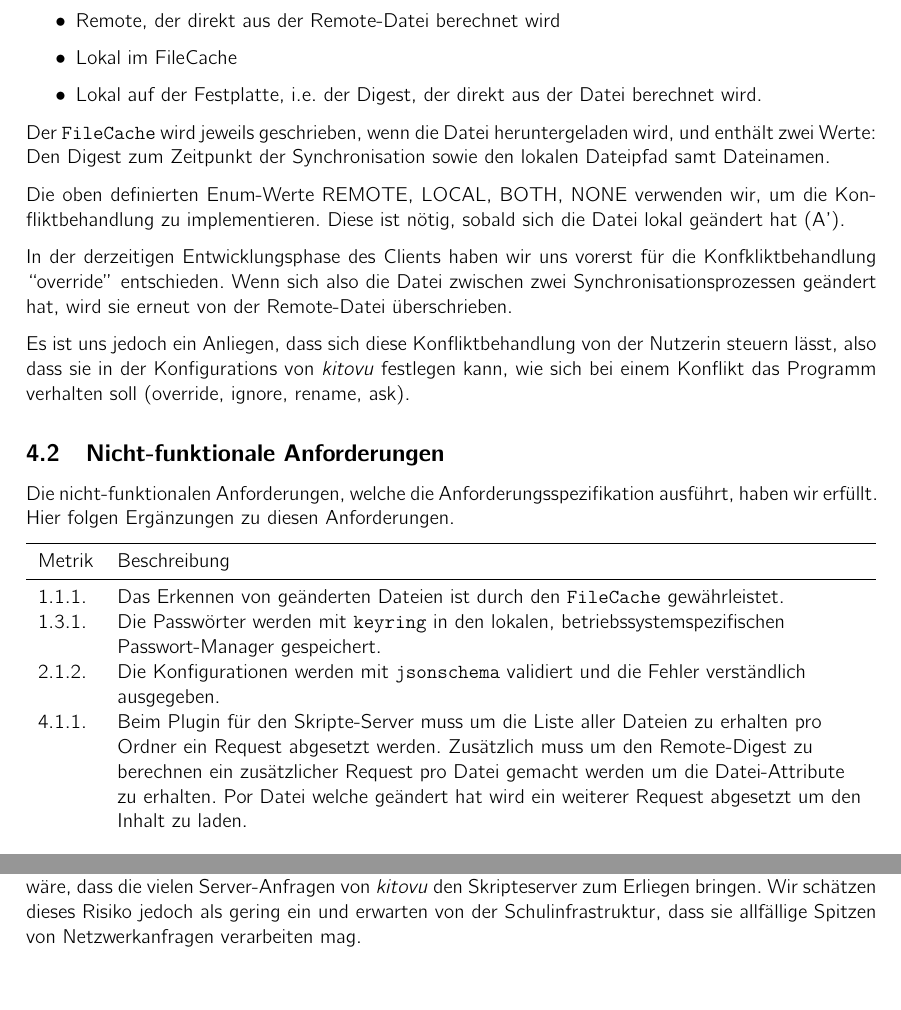
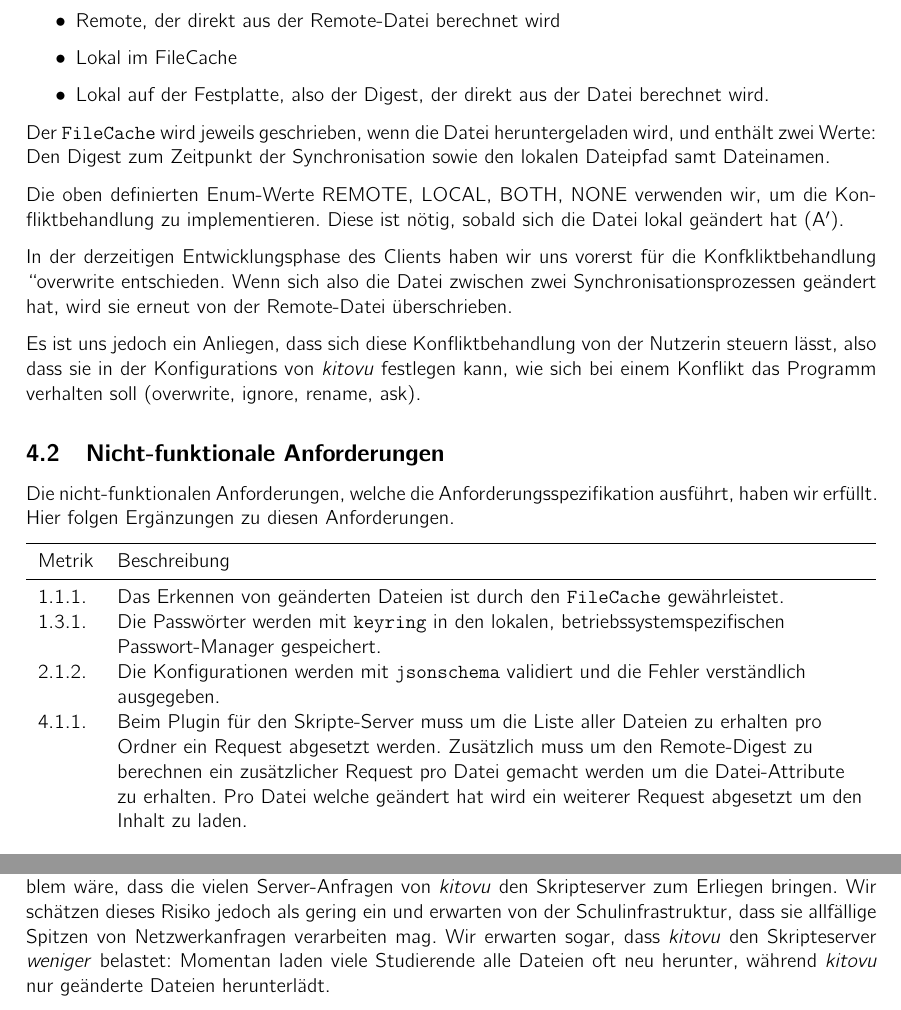
Before and after one commit to kitovu-bot/kitovu-docs, a LaTeX document (doc/End_of_Elaboration/softwarearchitektur.tex): two parts of pages 7 and 13 of 13, joined at a grey line, cut so that both start at the same text, the shorter picture padded with empty space. Compiled offline with pdfLaTeX.

Commit message:
FIXMEs and other simple changes

```diff
--- a/doc/End_of_Elaboration/softwarearchitektur.tex
+++ b/doc/End_of_Elaboration/softwarearchitektur.tex
@@ -140,16 +144,23 @@ Aus der Tabelle wird ersichtlich, dass der \verb|FileCache| primär dazu da ist,
 \begin{itemize}
 	\item Remote, der direkt aus der Remote-Datei berechnet wird
 	\item Lokal im FileCache
-	\item Lokal auf der Festplatte, i.e. der Digest, der direkt aus der Datei berechnet wird.
+	\item Lokal auf der Festplatte, also der Digest, der direkt aus der Datei berechnet wird.
 \end{itemize}
 
 Der \verb|FileCache| wird jeweils geschrieben, wenn die Datei heruntergeladen wird, und enthält zwei Werte: Den Digest zum Zeitpunkt der Synchronisation sowie den lokalen Dateipfad samt Dateinamen.
 
-Die oben definierten Enum-Werte REMOTE, LOCAL, BOTH, NONE verwenden wir, um die Konfliktbehandlung zu implementieren. Diese ist nötig, sobald sich die Datei lokal geändert hat (A').
+% FIXME Werte aktualisieren
+Die oben definierten Enum-Werte REMOTE, LOCAL, BOTH, NONE verwenden wir, um die Konfliktbehandlung zu implementieren. Diese ist nötig, sobald sich die Datei lokal geändert hat (A$'$).
 
-In der derzeitigen Entwicklungsphase des Clients haben wir uns vorerst für die Konfkliktbehandlung ``override'' entschieden. Wenn sich also die Datei zwischen zwei Synchronisationsprozessen geändert hat, wird sie erneut von der Remote-Datei überschrieben.
+% FIXME override -> overwrite (schon geändert, aber wo haben wir das sonst noch falsch?)
+%
+% override: Überschreiben im Sinne von "einen Fehler ignorieren" oder
+% "einen Sicherheitsmechanismus ausser Kraft setzen"
+%
+% overwrite: Eine Datei überschreiben
+In der derzeitigen Entwicklungsphase des Clients haben wir uns vorerst für die Konfkliktbehandlung ``overwrite entschieden. Wenn sich also die Datei zwischen zwei Synchronisationsprozessen geändert hat, wird sie erneut von der Remote-Datei überschrieben.
 
-Es ist uns jedoch ein Anliegen, dass sich diese Konfliktbehandlung von der Nutzerin steuern lässt, also dass sie in der Konfigurations von \emph{kitovu} festlegen kann, wie sich bei einem Konflikt das Programm verhalten soll (override, ignore, rename, ask).
+Es ist uns jedoch ein Anliegen, dass sich diese Konfliktbehandlung von der Nutzerin steuern lässt, also dass sie in der Konfigurations von \emph{kitovu} festlegen kann, wie sich bei einem Konflikt das Programm verhalten soll (overwrite, ignore, rename, ask).
 
 \subsection{Nicht-funktionale Anforderungen}
 
@@ -162,7 +173,7 @@ Die nicht-funktionalen Anforderungen, welche die Anforderungsspezifikation ausf
   1.1.1. & Das Erkennen von geänderten Dateien ist durch den \verb|FileCache| gewährleistet. \\
   1.3.1. & Die Passwörter werden mit \verb|keyring| in den lokalen, betriebssystemspezifischen Passwort-Manager gespeichert. \\
   2.1.2. & Die Konfigurationen werden mit \verb|jsonschema| validiert und die Fehler verständlich ausgegeben. \\
-  4.1.1. & Beim Plugin für den Skripte-Server muss um die Liste aller Dateien zu erhalten pro Ordner ein Request abgesetzt werden. Zusätzlich muss um den Remote-Digest zu berechnen ein zusätzlicher Request pro Datei gemacht werden um die Datei-Attribute zu erhalten. Por Datei welche geändert hat wird ein weiterer Request abgesetzt um den Inhalt zu laden. \[ N_{Requests} = N_{Ordner} + N_{Dateien} + N_{ge"anderte Dateien} \] \\
+  4.1.1. & Beim Plugin für den Skripte-Server muss um die Liste aller Dateien zu erhalten pro Ordner ein Request abgesetzt werden. Zusätzlich muss um den Remote-Digest zu berechnen ein zusätzlicher Request pro Datei gemacht werden um die Datei-Attribute zu erhalten. Pro Datei welche geändert hat wird ein weiterer Request abgesetzt um den Inhalt zu laden. \[ N_{Requests} = N_{Ordner} + N_{Dateien} + N_{ge"anderte Dateien} \] \\
   \bottomrule
 \end{tabulary}
 
@@ -285,6 +296,6 @@ Die geplante Erweiterbarkeit zahlt sich nun aus: Entgegen unseren kalkulierten R
 
 Vor und während der Projektarbeit haben wir festgestellt, dass \emph{kitovu} auf grossen Anklang stösst: Viele HSR-Studentinnen und -Studenten wünschen sich eine einfache Möglichkeit, ihre Unterrichtsmaterialien à jour zu halten. Wir hoffen deshalb und erwarten, dass der Client häufig und von vielen genutzt wird.
 
-\emph{Kitovu} wird lokal bei den Nutzerinnen und Nutzern installiert, das Programm dürfte also problemlos skalieren, da mehr Nutzer keine grössere Last für den einzelnen Client bedeuten. Das einzige Problem wäre, dass die vielen Server-Anfragen von \emph{kitovu} den Skripteserver zum Erliegen bringen. Wir schätzen dieses Risiko jedoch als gering ein und erwarten von der Schulinfrastruktur, dass sie allfällige Spitzen von Netzwerkanfragen verarbeiten mag.
+\emph{Kitovu} wird lokal bei den Nutzerinnen und Nutzern installiert, das Programm dürfte also problemlos skalieren, da mehr Nutzer keine grössere Last für den einzelnen Client bedeuten. Das einzige Problem wäre, dass die vielen Server-Anfragen von \emph{kitovu} den Skripteserver zum Erliegen bringen. Wir schätzen dieses Risiko jedoch als gering ein und erwarten von der Schulinfrastruktur, dass sie allfällige Spitzen von Netzwerkanfragen verarbeiten mag. Wir erwarten sogar, dass  \emph{kitovu} den Skripteserver \emph{weniger} belastet: Momentan laden viele Studierende alle Dateien oft neu herunter, während \emph{kitovu} nur geänderte Dateien herunterlädt.
 
 \end{document}
```
Also changed, not shown: doc/End_of_Elaboration/softwarearchitektur.tex (14 more changed lines).
